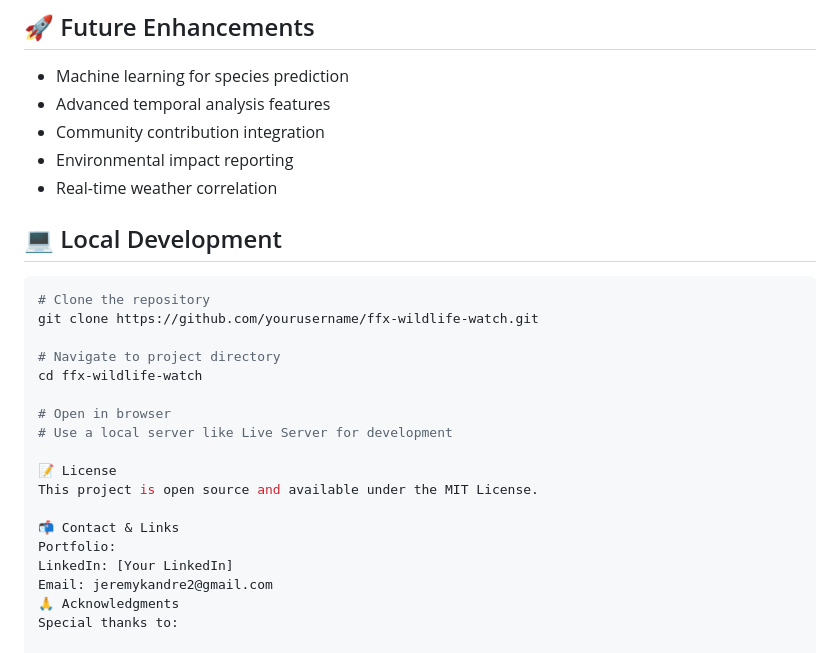
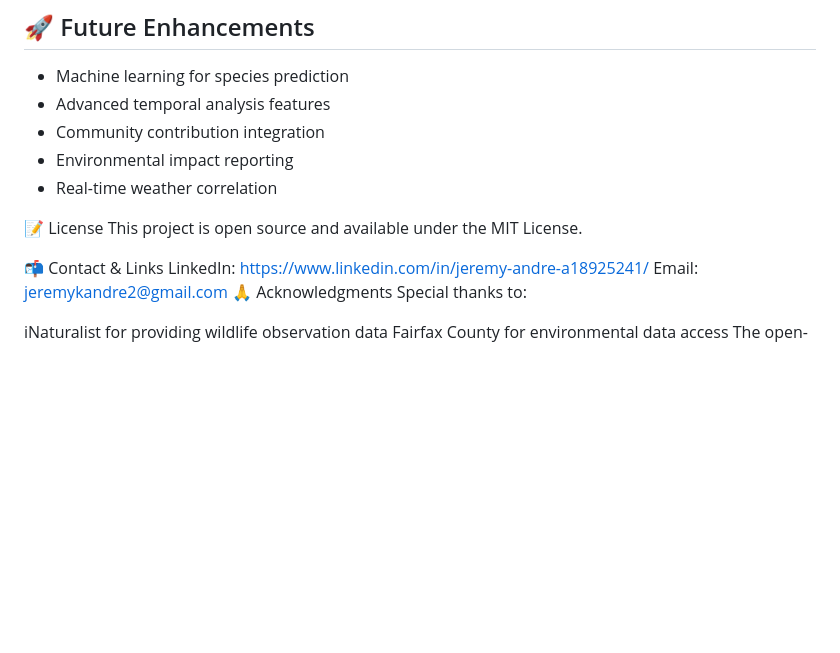
Before and after one commit to jandreanalytics/FFX-County-Urban-Wildlife-Dashboard-, a Markdown page: README.md, the part around the change. Drawn GitHub-style; blank space fills up the shorter version.

````diff
--- a/README.md
+++ b/README.md
@@ -81,24 +81,11 @@ A dynamic wildlife observation dashboard tracking biodiversity in Fairfax County
 - Environmental impact reporting
 - Real-time weather correlation
 
-## 💻 Local Development
-
-```bash
-# Clone the repository
-git clone https://github.com/yourusername/ffx-wildlife-watch.git
-
-# Navigate to project directory
-cd ffx-wildlife-watch
-
-# Open in browser
-# Use a local server like Live Server for development
-
 📝 License
 This project is open source and available under the MIT License.
 
 📬 Contact & Links
-Portfolio:
-LinkedIn: [Your LinkedIn]
+LinkedIn: https://www.linkedin.com/in/jeremy-andre-a18925241/
 Email: jeremykandre2@gmail.com
 🙏 Acknowledgments
 Special thanks to:
````
